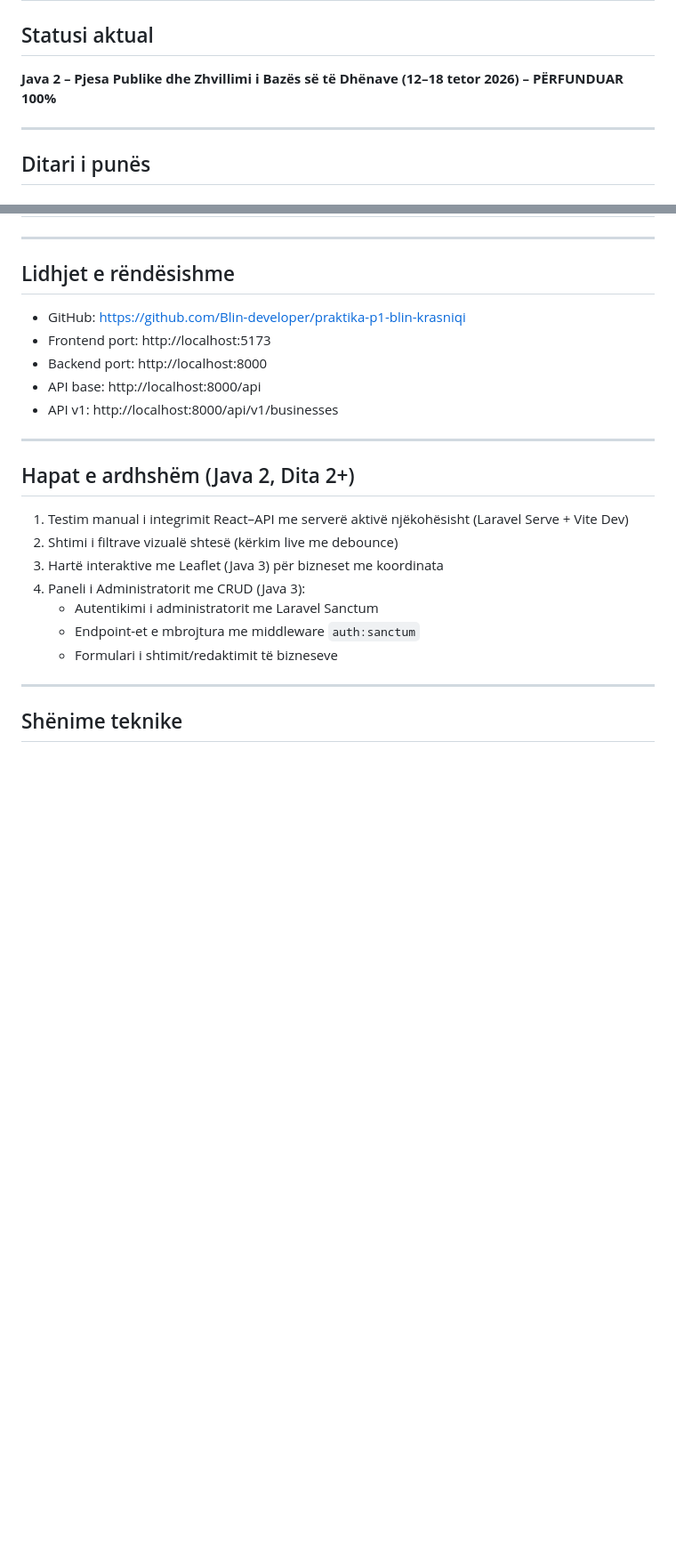
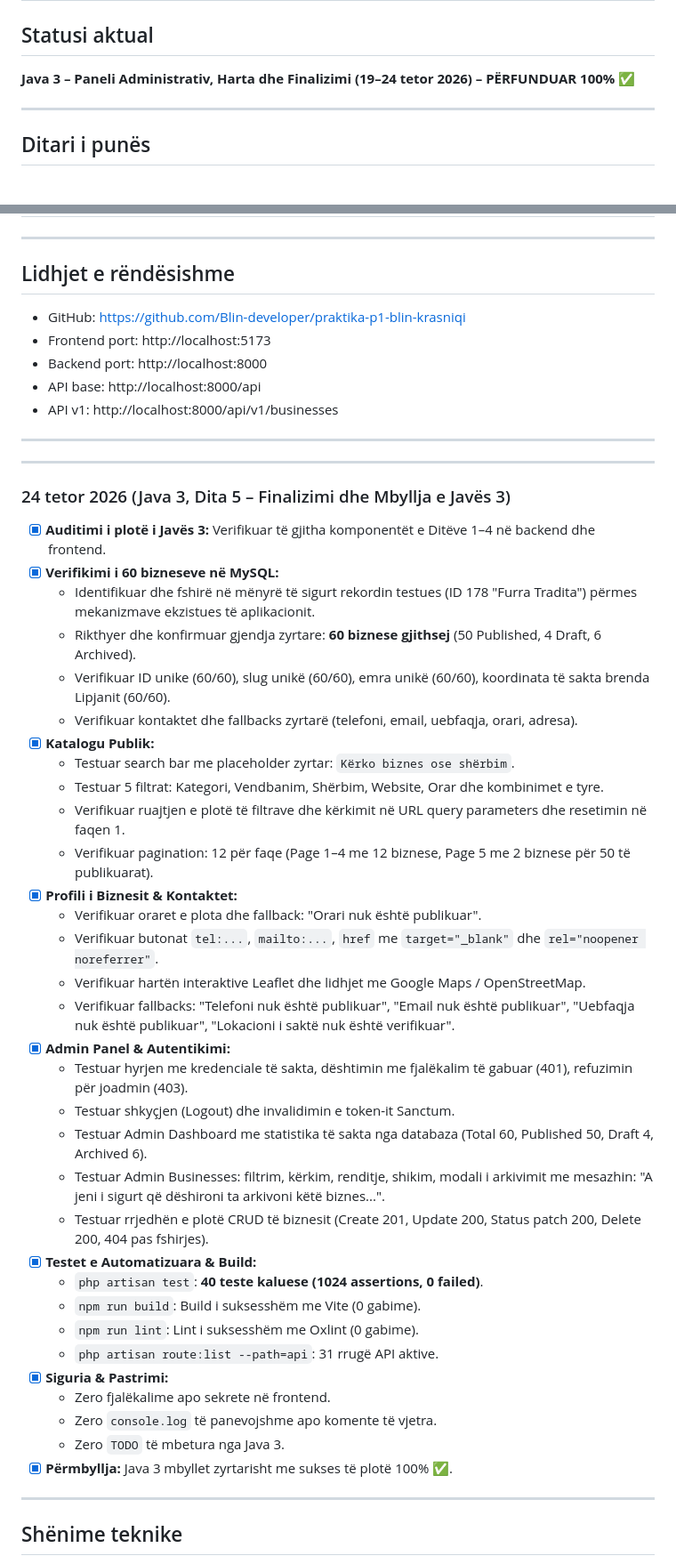
Before and after one commit to Blin-developer/praktika-p1-blin-krasniqi, a Markdown page: docs/project-notes.md, 2 parts joined by grey strips. Shown at 89% size. GitHub-like rendering; blank space fills up the shorter version.

```diff
--- a/docs/project-notes.md
+++ b/docs/project-notes.md
@@ -2,7 +2,7 @@
 
 ## Statusi aktual
 
-**Java 2 – Pjesa Publike dhe Zhvillimi i Bazës së të Dhënave (12–18 tetor 2026) – PËRFUNDUAR 100%**
+**Java 3 – Paneli Administrativ, Harta dhe Finalizimi (19–24 tetor 2026) – PËRFUNDUAR 100% ✅**
 
 ---
 
@@ -341,15 +341,41 @@ dist/assets/index-D7jPjCOx.js   227.13 kB │ gzip: 70.81 kB
 
 ---
 
-## Hapat e ardhshëm (Java 2, Dita 2+)
+---
 
-1. Testim manual i integrimit React–API me serverë aktivë njëkohësisht (Laravel Serve + Vite Dev)
-2. Shtimi i filtrave vizualë shtesë (kërkim live me debounce)
-3. Hartë interaktive me Leaflet (Java 3) për bizneset me koordinata
-4. Paneli i Administratorit me CRUD (Java 3):
-   - Autentikimi i administratorit me Laravel Sanctum
-   - Endpoint-et e mbrojtura me middleware `auth:sanctum`
-   - Formulari i shtimit/redaktimit të bizneseve
+### 24 tetor 2026 (Java 3, Dita 5 – Finalizimi dhe Mbyllja e Javës 3)
+- [x] **Auditimi i plotë i Javës 3:** Verifikuar të gjitha komponentët e Ditëve 1–4 në backend dhe frontend.
+- [x] **Verifikimi i 60 bizneseve në MySQL:**
+  - Identifikuar dhe fshirë në mënyrë të sigurt rekordin testues (ID 178 "Furra Tradita") përmes mekanizmave ekzistues të aplikacionit.
+  - Rikthyer dhe konfirmuar gjendja zyrtare: **60 biznese gjithsej** (50 Published, 4 Draft, 6 Archived).
+  - Verifikuar ID unike (60/60), slug unikë (60/60), emra unikë (60/60), koordinata të sakta brenda Lipjanit (60/60).
+  - Verifikuar kontaktet dhe fallbacks zyrtarë (telefoni, email, uebfaqja, orari, adresa).
+- [x] **Katalogu Publik:**
+  - Testuar search bar me placeholder zyrtar: `Kërko biznes ose shërbim`.
+  - Testuar 5 filtrat: Kategori, Vendbanim, Shërbim, Website, Orar dhe kombinimet e tyre.
+  - Verifikuar ruajtjen e plotë të filtrave dhe kërkimit në URL query parameters dhe resetimin në faqen 1.
+  - Verifikuar pagination: 12 për faqe (Page 1–4 me 12 biznese, Page 5 me 2 biznese për 50 të publikuarat).
+- [x] **Profili i Biznesit & Kontaktet:**
+  - Verifikuar oraret e plota dhe fallback: "Orari nuk është publikuar".
+  - Verifikuar butonat `tel:...`, `mailto:...`, `href` me `target="_blank"` dhe `rel="noopener noreferrer"`.
+  - Verifikuar hartën interaktive Leaflet dhe lidhjet me Google Maps / OpenStreetMap.
+  - Verifikuar fallbacks: "Telefoni nuk është publikuar", "Email nuk është publikuar", "Uebfaqja nuk është publikuar", "Lokacioni i saktë nuk është verifikuar".
+- [x] **Admin Panel & Autentikimi:**
+  - Testuar hyrjen me kredenciale të sakta, dështimin me fjalëkalim të gabuar (401), refuzimin për joadmin (403).
+  - Testuar shkyçjen (Logout) dhe invalidimin e token-it Sanctum.
+  - Testuar Admin Dashboard me statistika të sakta nga databaza (Total 60, Published 50, Draft 4, Archived 6).
+  - Testuar Admin Businesses: filtrim, kërkim, renditje, shikim, modali i arkivimit me mesazhin: "A jeni i sigurt që dëshironi ta arkivoni këtë biznes...".
+  - Testuar rrjedhën e plotë CRUD të biznesit (Create 201, Update 200, Status patch 200, Delete 200, 404 pas fshirjes).
+- [x] **Testet e Automatizuara & Build:**
+  - `php artisan test`: **40 teste kaluese (1024 assertions, 0 failed)**.
+  - `npm run build`: Build i suksesshëm me Vite (0 gabime).
+  - `npm run lint`: Lint i suksesshëm me Oxlint (0 gabime).
+  - `php artisan route:list --path=api`: 31 rrugë API aktive.
+- [x] **Siguria & Pastrimi:**
+  - Zero fjalëkalime apo sekrete në frontend.
+  - Zero `console.log` të panevojshme apo komente të vjetra.
+  - Zero `TODO` të mbetura nga Java 3.
+- [x] **Përmbyllja:** Java 3 mbyllet zyrtarisht me sukses të plotë 100% ✅.
 
 ---
 
```
Also changed, not shown: README.md (+35 -37 lines).
